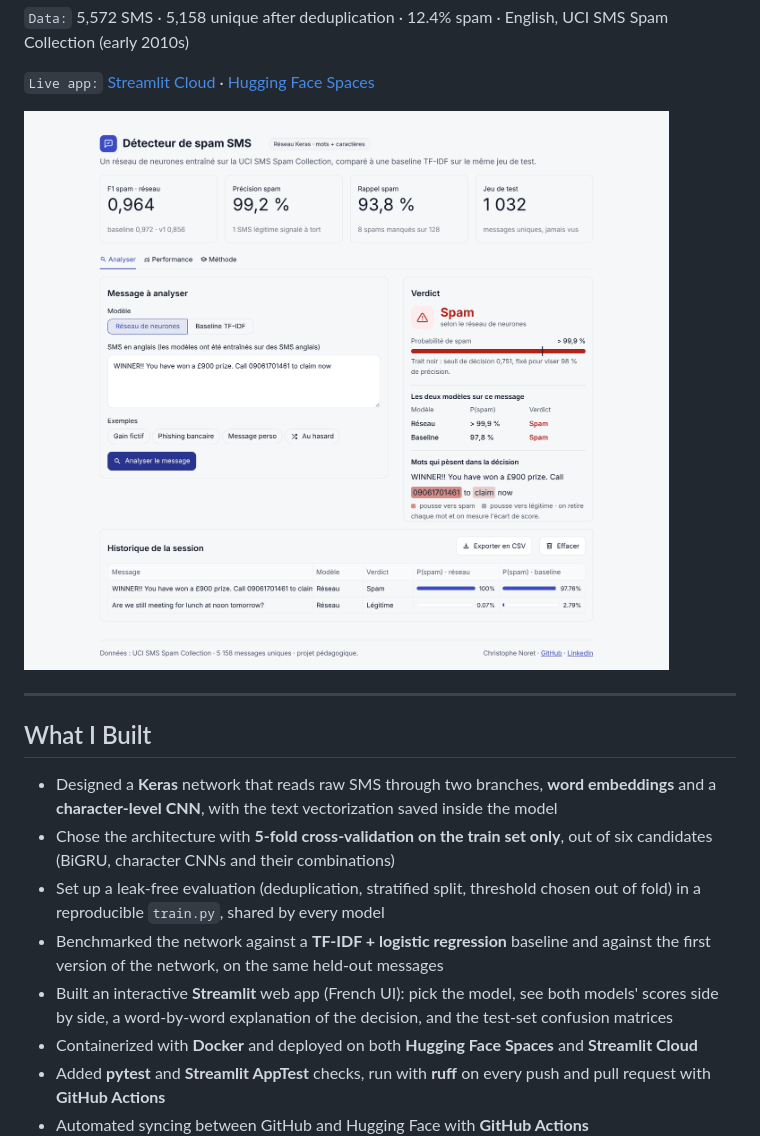
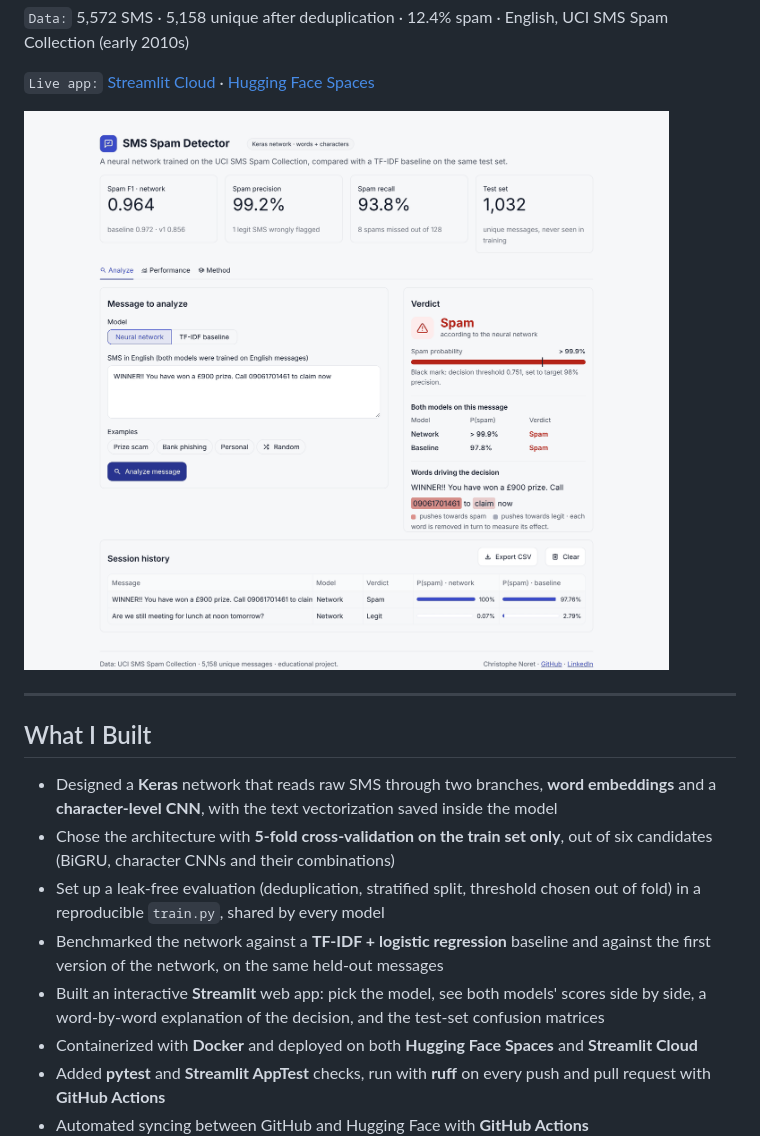
Before and after one commit to cnoret/sms-spam-detector, a Markdown page: README.md, the part around the change. GitHub-like rendering; pictures changed too: img/screenshot.png.

```diff
--- a/README.md
+++ b/README.md
@@ -25,7 +25,7 @@
 - Chose the architecture with **5-fold cross-validation on the train set only**, out of six candidates (BiGRU, character CNNs and their combinations)
 - Set up a leak-free evaluation (deduplication, stratified split, threshold chosen out of fold) in a reproducible `train.py`, shared by every model
 - Benchmarked the network against a **TF-IDF + logistic regression** baseline and against the first version of the network, on the same held-out messages
-- Built an interactive **Streamlit** web app (French UI): pick the model, see both models' scores side by side, a word-by-word explanation of the decision, and the test-set confusion matrices
+- Built an interactive **Streamlit** web app: pick the model, see both models' scores side by side, a word-by-word explanation of the decision, and the test-set confusion matrices
 - Containerized with **Docker** and deployed on both **Hugging Face Spaces** and **Streamlit Cloud**
 - Added **pytest** and **Streamlit AppTest** checks, run with **ruff** on every push and pull request with **GitHub Actions**
 - Automated syncing between GitHub and Hugging Face with **GitHub Actions**
```
Also changed, not shown: 2 other files.
